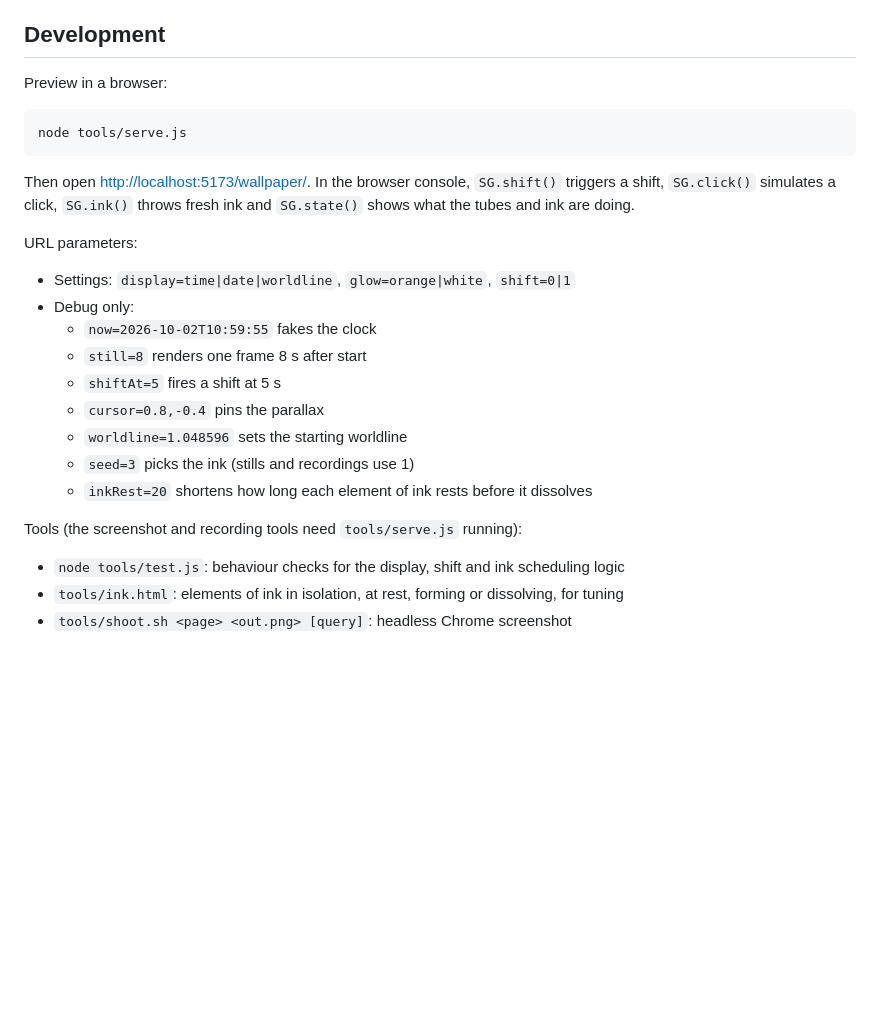
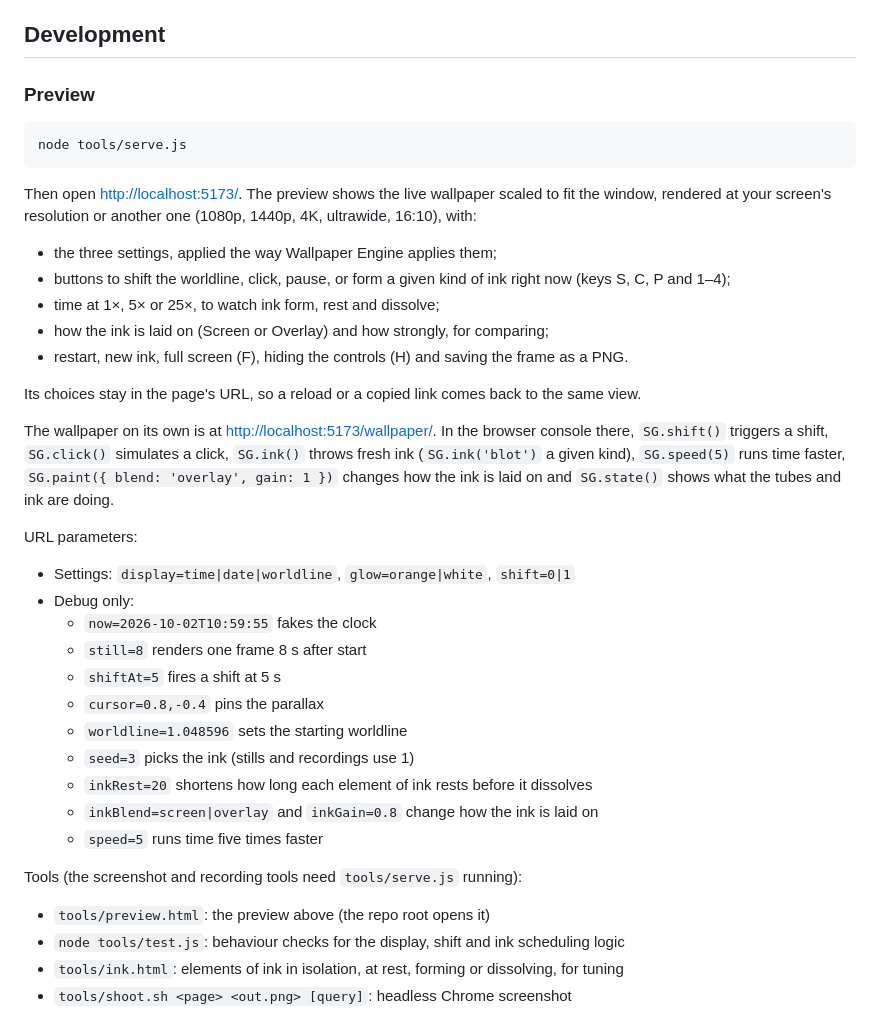
Before and after one commit to brucelsprouts/steinsgatewallpaper, a Markdown page: README.md, the part around the change. Drawn GitHub-style; blank space fills up the shorter version.

````diff
--- a/README.md
+++ b/README.md
@@ -81,14 +81,29 @@ in Lively's settings.
 
 ## Development
 
-Preview in a browser:
+### Preview
 
 ```bash
 node tools/serve.js
 ```
 
-Then open <http://localhost:5173/wallpaper/>. In the browser console, `SG.shift()` triggers
-a shift, `SG.click()` simulates a click, `SG.ink()` throws fresh ink and `SG.state()`
+Then open <http://localhost:5173/>. The preview shows the live wallpaper scaled to fit the
+window, rendered at your screen's resolution or another one (1080p, 1440p, 4K, ultrawide,
+16:10), with:
+
+- the three settings, applied the way Wallpaper Engine applies them;
+- buttons to shift the worldline, click, pause, or form a given kind of ink right now
+  (keys S, C, P and 1–4);
+- time at 1×, 5× or 25×, to watch ink form, rest and dissolve;
+- how the ink is laid on (Screen or Overlay) and how strongly, for comparing;
+- restart, new ink, full screen (F), hiding the controls (H) and saving the frame as a PNG.
+
+Its choices stay in the page's URL, so a reload or a copied link comes back to the same view.
+
+The wallpaper on its own is at <http://localhost:5173/wallpaper/>. In the browser console
+there, `SG.shift()` triggers a shift, `SG.click()` simulates a click, `SG.ink()` throws
+fresh ink (`SG.ink('blot')` a given kind), `SG.speed(5)` runs time faster,
+`SG.paint({ blend: 'overlay', gain: 1 })` changes how the ink is laid on and `SG.state()`
 shows what the tubes and ink are doing.
 
 URL parameters:
@@ -102,9 +117,12 @@ URL parameters:
   - `worldline=1.048596` sets the starting worldline
   - `seed=3` picks the ink (stills and recordings use 1)
   - `inkRest=20` shortens how long each element of ink rests before it dissolves
+  - `inkBlend=screen|overlay` and `inkGain=0.8` change how the ink is laid on
+  - `speed=5` runs time five times faster
 
 Tools (the screenshot and recording tools need `tools/serve.js` running):
 
+- `tools/preview.html`: the preview above (the repo root opens it)
 - `node tools/test.js`: behaviour checks for the display, shift and ink scheduling logic
 - `tools/ink.html`: elements of ink in isolation, at rest, forming or dissolving, for tuning
 - `tools/shoot.sh <page> <out.png> [query]`: headless Chrome screenshot
````
Also changed, not shown: wallpaper/preview.jpg, wallpaper/thumbnail.jpg, 8 other files.
